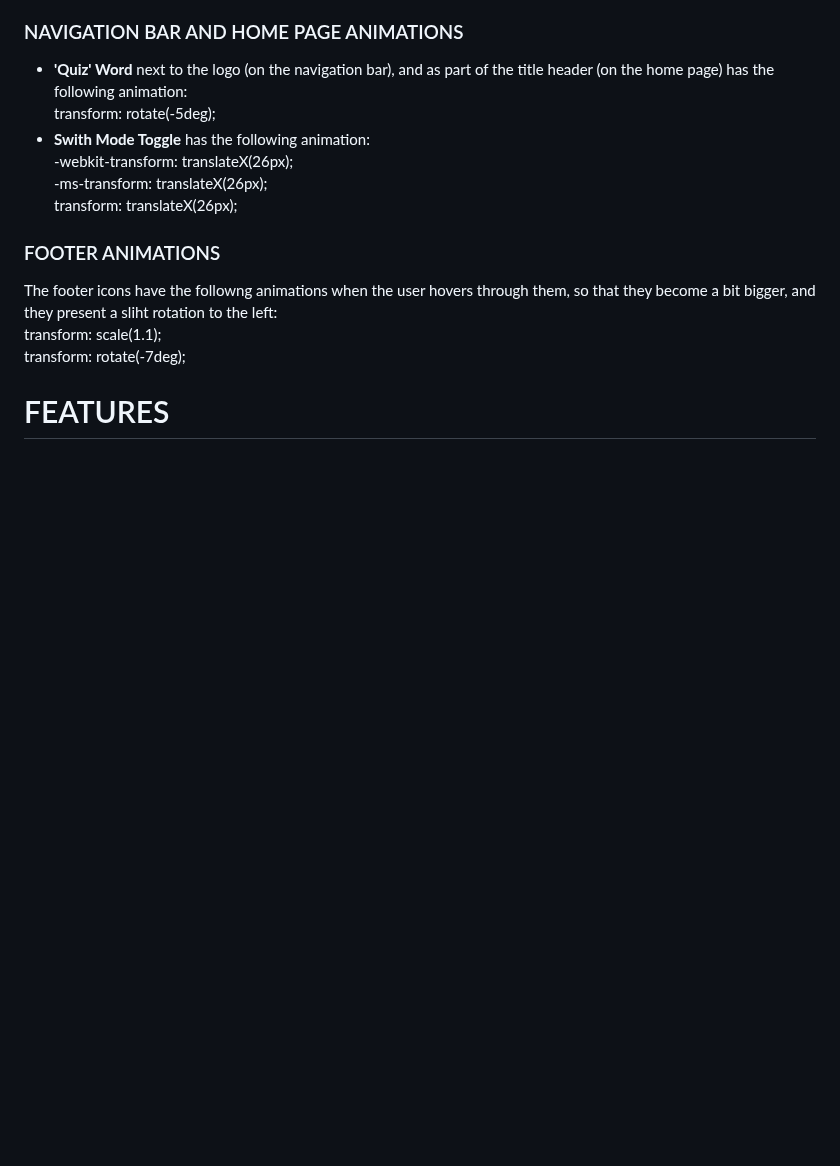
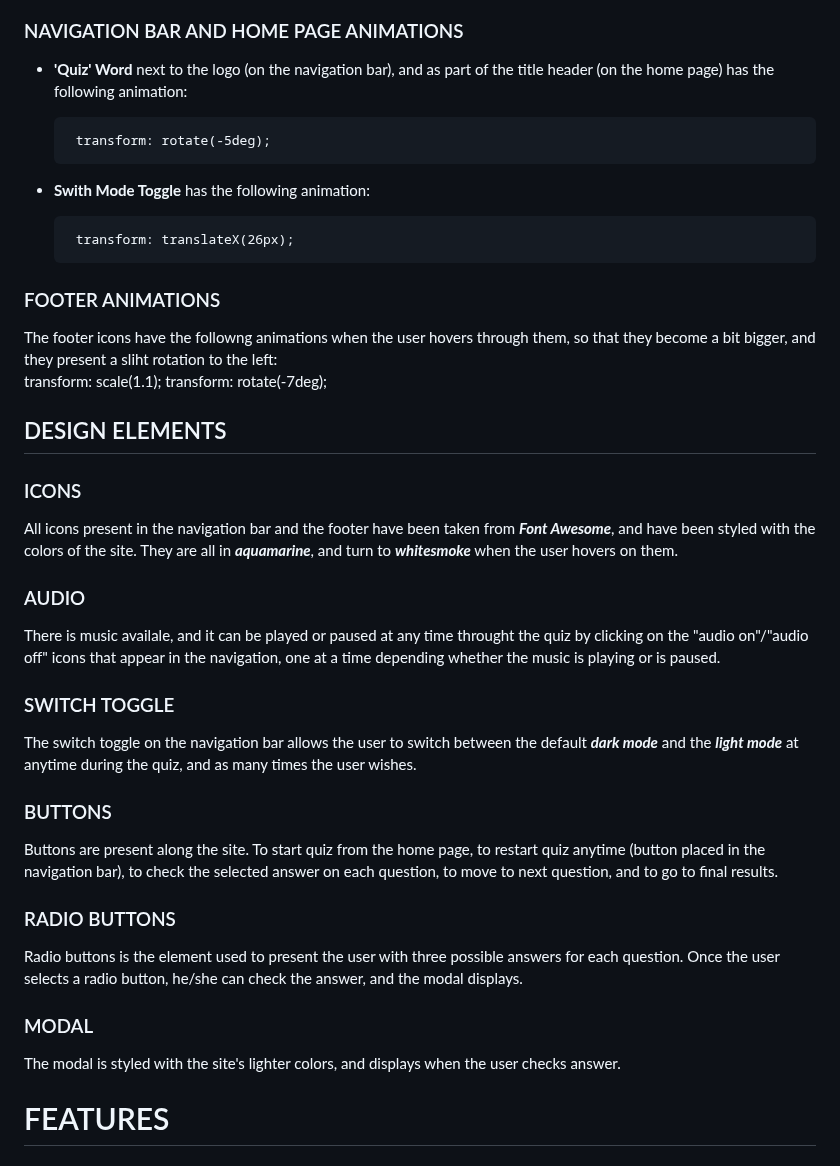
Before and after one commit to Ethra8/history-quiz, a Markdown page: README.md, the part around the change. Rendered like a GitHub page; blank space fills up the shorter version.

Commit message:
Update design elements

```diff
--- a/README.md
+++ b/README.md
@@ -364,16 +364,31 @@ All social-media icons have the following transition to make their hover effect
 The site has the following animations:
 ### NAVIGATION BAR AND HOME PAGE ANIMATIONS
 - **'Quiz' Word** next to the logo (on the navigation bar), and as part of the title header (on the home page) has the following animation:
+
        transform: rotate(-5deg);
+
 - **Swith Mode Toggle** has the following animation:
-       -webkit-transform: translateX(26px);
-       -ms-transform: translateX(26px);
+
        transform: translateX(26px);
 
 ### FOOTER ANIMATIONS
 The footer icons have the followng animations when the user hovers through them, so that they become a bit bigger, and they present a sliht rotation to the left:
        transform: scale(1.1);
        transform: rotate(-7deg);
+
+## DESIGN ELEMENTS
+### ICONS
+All icons present in the navigation bar and the footer have been taken from ***Font Awesome***, and have been styled  with the colors of the site. They are all in ***aquamarine***, and turn to ***whitesmoke*** when the user hovers on them.
+### AUDIO
+There is music availale, and it can be played or paused at any time throught the quiz by clicking on the "audio on"/"audio off" icons that appear in the navigation, one at a time depending whether the music is playing or is paused.
+### SWITCH TOGGLE
+The switch toggle on the navigation bar allows the user to switch between the default ***dark mode*** and the ***light mode*** at anytime during the quiz, and as many times the user wishes.
+### BUTTONS
+Buttons are present along the site. To start quiz from the home page, to restart quiz anytime (button placed in the navigation bar), to check the selected answer on each question, to move to next question, and to go to final results.
+### RADIO BUTTONS
+Radio buttons is the element used to present the user with three possible answers for each question. Once the user selects a radio button, he/she can check the answer, and the modal displays.
+### MODAL
+The modal is styled with the site's lighter colors, and displays when the user checks answer.
 
 # FEATURES
 ## IMPLEMENTED FEATURES
```
